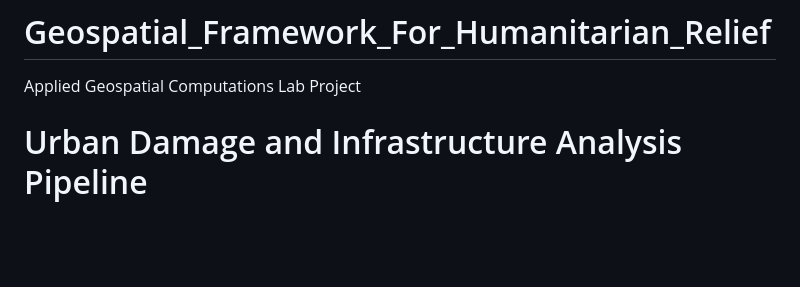
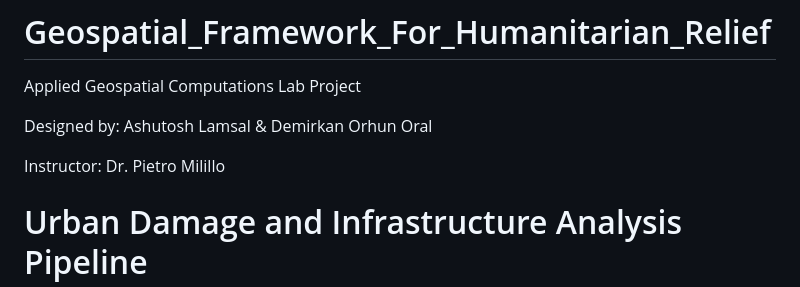
Before and after one commit to Milillo-lab/Geospatial_Framework_For_Humanitarian_Relief, a Markdown page: README.md, the part around the change. Drawn GitHub-style; blank space fills up the shorter version.

```diff
--- a/README.md
+++ b/README.md
@@ -1,5 +1,11 @@
 # Geospatial_Framework_For_Humanitarian_Relief
 Applied Geospatial Computations Lab Project
+
+Designed by:
+Ashutosh Lamsal & Demirkan Orhun Oral
+
+Instructor:
+Dr. Pietro Milillo
 
 # Urban Damage and Infrastructure Analysis Pipeline
 
```
